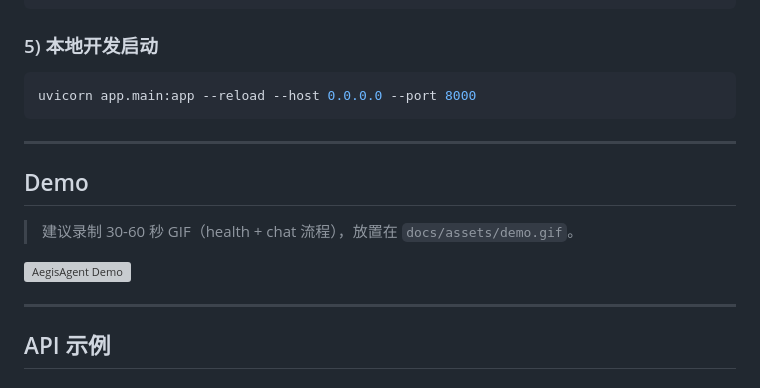
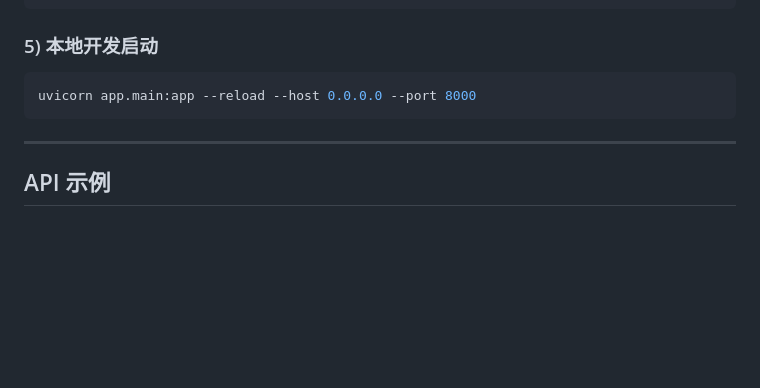
Before and after one commit to doinb666/AegisAgent, a Markdown page: README.md, the part around the change. Drawn GitHub-style; blank space fills up the shorter version; grey boxes are pictures that could not be loaded.

Commit message:
docs: remove demo section from readme

```diff
--- a/README.md
+++ b/README.md
@@ -177,14 +177,6 @@ uvicorn app.main:app --reload --host 0.0.0.0 --port 8000
 
 ---
 
-## Demo
-
-> 建议录制 30-60 秒 GIF（health + chat 流程），放置在 `docs/assets/demo.gif`。
-
-![AegisAgent Demo](docs/assets/demo.gif)
-
----
-
 ## API 示例
 
 ### Health
```
